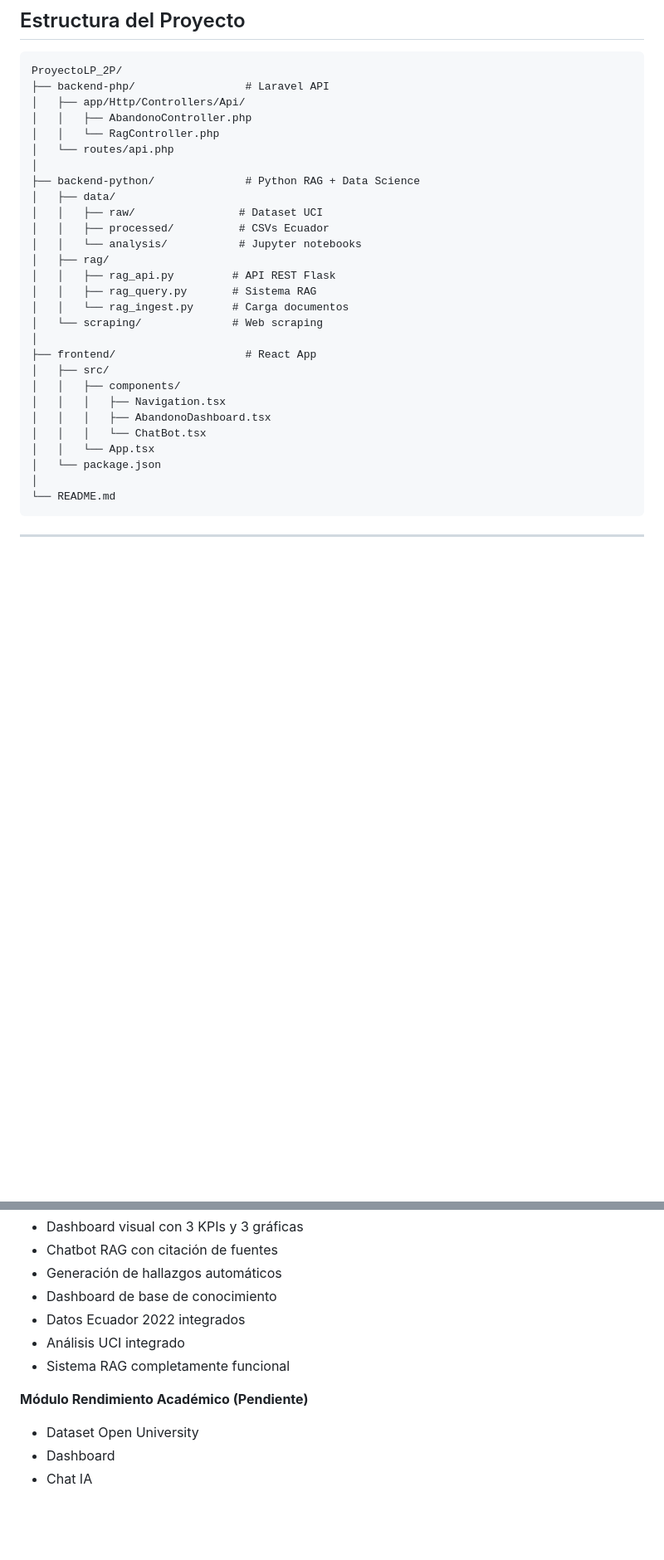
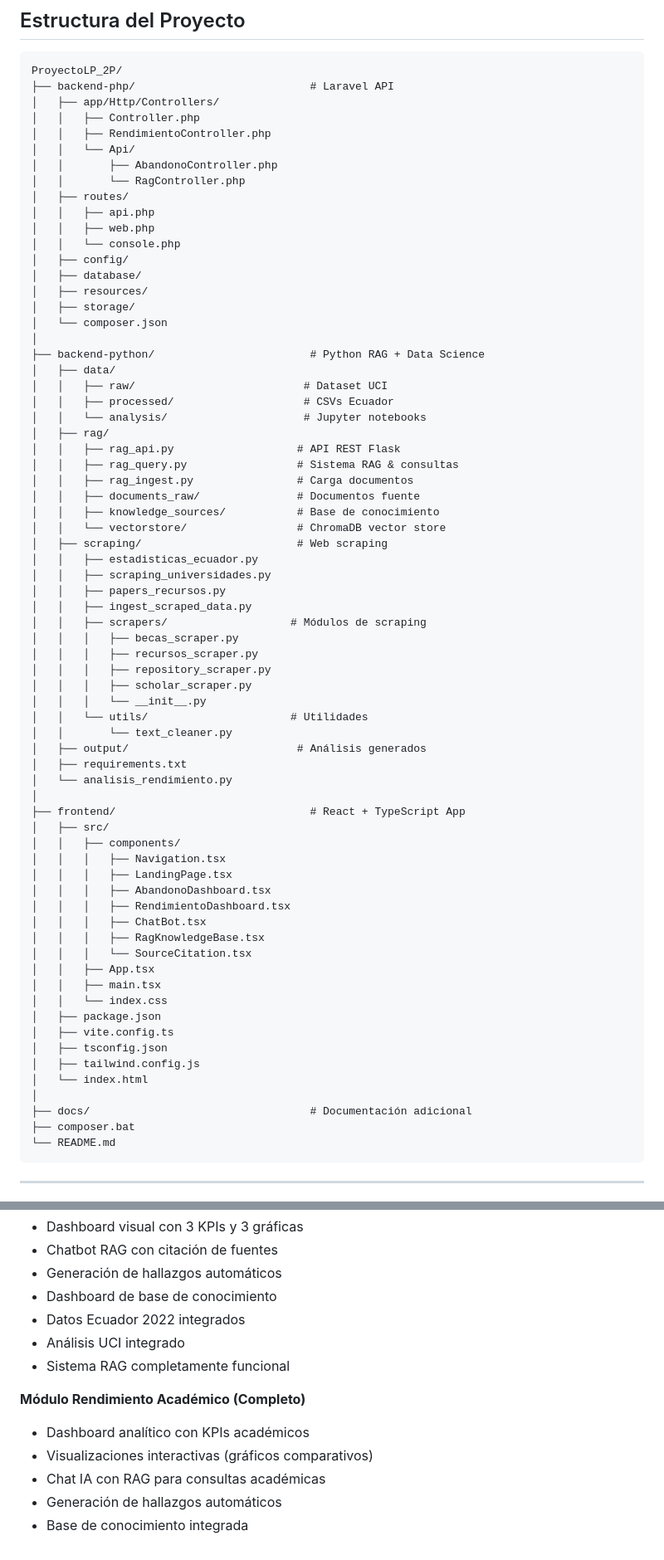
Before and after one commit to SKEIILATT/ProyectoLP_2P, a Markdown page: README.md, 2 parts joined by grey strips. Shown at 83% size. Drawn GitHub-style; blank space fills up the shorter version.

Commit message:
Readme actualizado

````diff
--- a/README.md
+++ b/README.md
@@ -161,32 +177,73 @@ Pendiente de implementación
 
 ```
 ProyectoLP_2P/
-├── backend-php/                 # Laravel API
-│   ├── app/Http/Controllers/Api/
-│   │   ├── AbandonoController.php
-│   │   └── RagController.php
-│   └── routes/api.php
+├── backend-php/                           # Laravel API
+│   ├── app/Http/Controllers/
+│   │   ├── Controller.php
+│   │   ├── RendimientoController.php
+│   │   └── Api/
+│   │       ├── AbandonoController.php
+│   │       └── RagController.php
+│   ├── routes/
+│   │   ├── api.php
+│   │   ├── web.php
+│   │   └── console.php
+│   ├── config/
+│   ├── database/
+│   ├── resources/
+│   ├── storage/
+│   └── composer.json
 │
-├── backend-python/              # Python RAG + Data Science
+├── backend-python/                        # Python RAG + Data Science
 │   ├── data/
-│   │   ├── raw/                # Dataset UCI
-│   │   ├── processed/          # CSVs Ecuador
-│   │   └── analysis/           # Jupyter notebooks
+│   │   ├── raw/                          # Dataset UCI
+│   │   ├── processed/                    # CSVs Ecuador
+│   │   └── analysis/                     # Jupyter notebooks
 │   ├── rag/
-│   │   ├── rag_api.py         # API REST Flask
-│   │   ├── rag_query.py       # Sistema RAG
-│   │   └── rag_ingest.py      # Carga documentos
-│   └── scraping/              # Web scraping
+│   │   ├── rag_api.py                   # API REST Flask
+│   │   ├── rag_query.py                 # Sistema RAG & consultas
+│   │   ├── rag_ingest.py                # Carga documentos
+│   │   ├── documents_raw/               # Documentos fuente
+│   │   ├── knowledge_sources/           # Base de conocimiento
+│   │   └── vectorstore/                 # ChromaDB vector store
+│   ├── scraping/                        # Web scraping
+│   │   ├── estadisticas_ecuador.py
+│   │   ├── scraping_universidades.py
+│   │   ├── papers_recursos.py
+│   │   ├── ingest_scraped_data.py
+│   │   ├── scrapers/                   # Módulos de scraping
+│   │   │   ├── becas_scraper.py
+│   │   │   ├── recursos_scraper.py
+│   │   │   ├── repository_scraper.py
+│   │   │   ├── scholar_scraper.py
+│   │   │   └── __init__.py
+│   │   └── utils/                      # Utilidades
+│   │       └── text_cleaner.py
+│   ├── output/                          # Análisis generados
+│   ├── requirements.txt
+│   └── analisis_rendimiento.py
 │
-├── frontend/                    # React App
+├── frontend/                              # React + TypeScript App
 │   ├── src/
 │   │   ├── components/
 │   │   │   ├── Navigation.tsx
+│   │   │   ├── LandingPage.tsx
 │   │   │   ├── AbandonoDashboard.tsx
-│   │   │   └── ChatBot.tsx
-│   │   └── App.tsx
-│   └── package.json
+│   │   │   ├── RendimientoDashboard.tsx
+│   │   │   ├── ChatBot.tsx
+│   │   │   ├── RagKnowledgeBase.tsx
+│   │   │   └── SourceCitation.tsx
+│   │   ├── App.tsx
+│   │   ├── main.tsx
+│   │   └── index.css
+│   ├── package.json
+│   ├── vite.config.ts
+│   ├── tsconfig.json
+│   ├── tailwind.config.js
+│   └── index.html
 │
+├── docs/                                  # Documentación adicional
+├── composer.bat
 └── README.md
 ```
 
@@ -309,7 +366,9 @@ Proyecto académico - ESPOL 2024/2025
 - Análisis UCI integrado
 - Sistema RAG completamente funcional
 
-**Módulo Rendimiento Académico (Pendiente)**
-- Dataset Open University
-- Dashboard
-- Chat IA
+**Módulo Rendimiento Académico (Completo)**
+- Dashboard analítico con KPIs académicos
+- Visualizaciones interactivas (gráficos comparativos)
+- Chat IA con RAG para consultas académicas
+- Generación de hallazgos automáticos
+- Base de conocimiento integrada
````
Also changed, not shown: other parts of README.md (+17 -1 lines).
